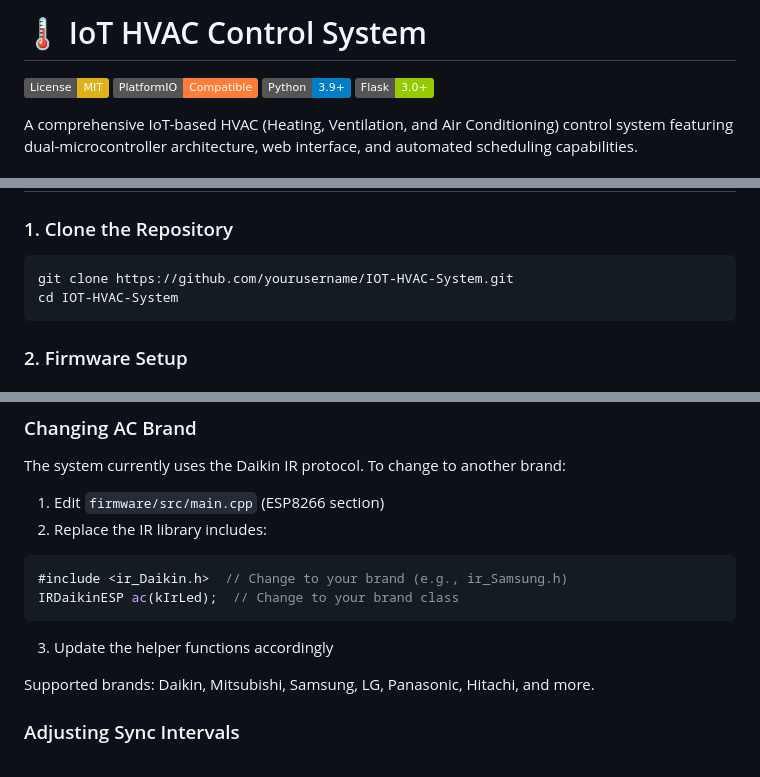
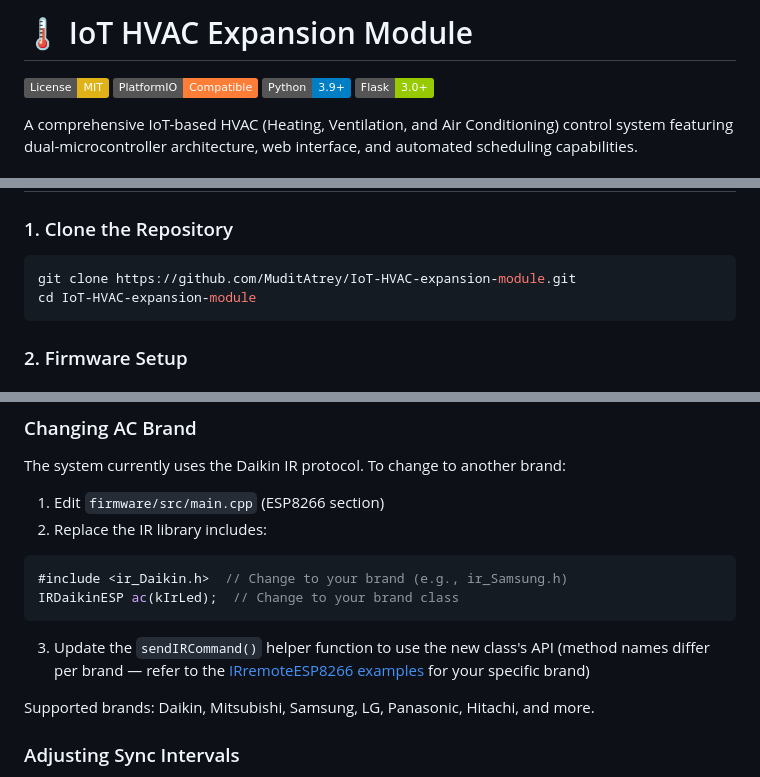
Before and after one commit to MuditAtrey/IoT-HVAC-expansion-module, a Markdown page: README.md, 3 parts joined by grey strips. Rendered like a GitHub page; badges without logos.

````diff
--- a/README.md
+++ b/README.md
@@ -1,4 +1,4 @@
-# 🌡️ IoT HVAC Control System
+# 🌡️ IoT HVAC Expansion Module
 
 [![License: MIT](https://img.shields.io/badge/License-MIT-yellow.svg)](https://opensource.org/licenses/MIT)
 [![PlatformIO](https://img.shields.io/badge/PlatformIO-Compatible-orange.svg)](https://platformio.org/)
@@ -162,8 +168,8 @@ This project implements a sophisticated HVAC control system that combines:
 
 ### 1. Clone the Repository
 ```bash
-git clone https://github.com/yourusername/IOT-HVAC-System.git
-cd IOT-HVAC-System
+git clone https://github.com/MuditAtrey/IoT-HVAC-expansion-module.git
+cd IoT-HVAC-expansion-module
 ```
 
 ### 2. Firmware Setup
@@ -441,8 +447,7 @@ The system currently uses the Daikin IR protocol. To change to another brand:
 #include <ir_Daikin.h>  // Change to your brand (e.g., ir_Samsung.h)
 IRDaikinESP ac(kIrLed);  // Change to your brand class
 ```
-
-3. Update the helper functions accordingly
+3. Update the `sendIRCommand()` helper function to use the new class's API (method names differ per brand — refer to the [IRremoteESP8266 examples](https://github.com/crankyoldgit/IRremoteESP8266/tree/master/examples) for your specific brand)
 
 Supported brands: Daikin, Mitsubishi, Samsung, LG, Panasonic, Hitachi, and more.
 
````
Also changed, not shown: other parts of README.md (+13 -7 lines).
